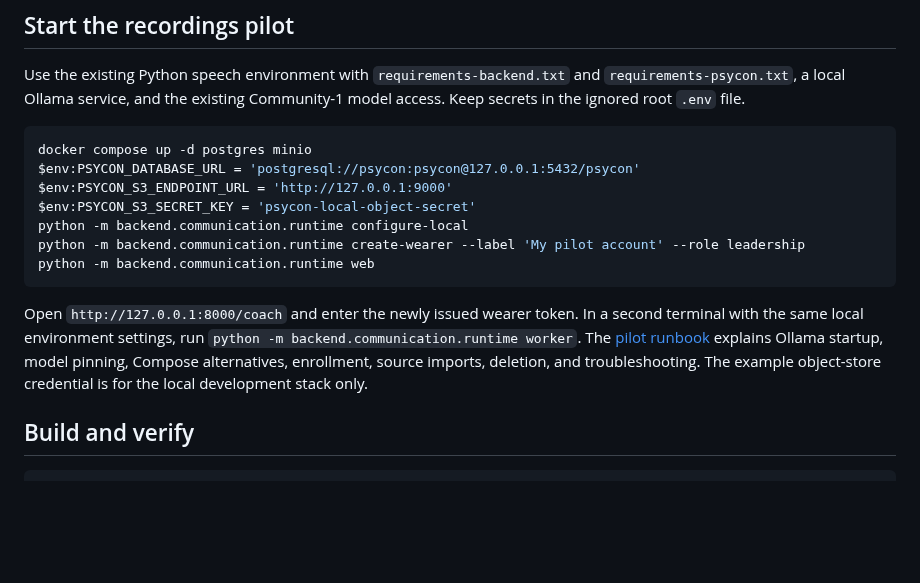
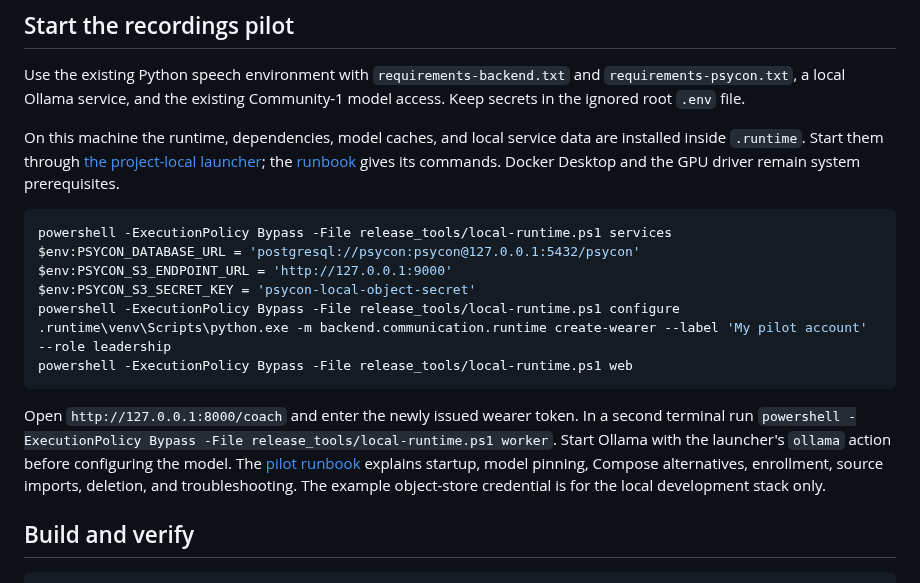
Before and after one commit to ArjunCodess/PSYCON, a Markdown page: README.md, the part around the change. Rendered like a GitHub page; blank space fills up the shorter version.

Commit message:
document local runtime setup

````diff
--- a/README.md
+++ b/README.md
@@ -72,17 +72,19 @@ LLM output must reference supplied evidence IDs. Automated semantic types remain
 
 Use the existing Python speech environment with `requirements-backend.txt` and `requirements-psycon.txt`, a local Ollama service, and the existing Community-1 model access. Keep secrets in the ignored root `.env` file.
 
+On this machine the runtime, dependencies, model caches, and local service data are installed inside `.runtime`. Start them through [the project-local launcher](release_tools/local-runtime.ps1); the [runbook](docs/COMMUNICATION_COACH.md) gives its commands. Docker Desktop and the GPU driver remain system prerequisites.
+
 ```powershell
-docker compose up -d postgres minio
+powershell -ExecutionPolicy Bypass -File release_tools/local-runtime.ps1 services
 $env:PSYCON_DATABASE_URL = 'postgresql://psycon:psycon@127.0.0.1:5432/psycon'
 $env:PSYCON_S3_ENDPOINT_URL = 'http://127.0.0.1:9000'
 $env:PSYCON_S3_SECRET_KEY = 'psycon-local-object-secret'
-python -m backend.communication.runtime configure-local
-python -m backend.communication.runtime create-wearer --label 'My pilot account' --role leadership
-python -m backend.communication.runtime web
+powershell -ExecutionPolicy Bypass -File release_tools/local-runtime.ps1 configure
+.runtime\venv\Scripts\python.exe -m backend.communication.runtime create-wearer --label 'My pilot account' --role leadership
+powershell -ExecutionPolicy Bypass -File release_tools/local-runtime.ps1 web
 ```
 
-Open `http://127.0.0.1:8000/coach` and enter the newly issued wearer token. In a second terminal with the same local environment settings, run `python -m backend.communication.runtime worker`. The [pilot runbook](docs/COMMUNICATION_COACH.md) explains Ollama startup, model pinning, Compose alternatives, enrollment, source imports, deletion, and troubleshooting. The example object-store credential is for the local development stack only.
+Open `http://127.0.0.1:8000/coach` and enter the newly issued wearer token. In a second terminal run `powershell -ExecutionPolicy Bypass -File release_tools/local-runtime.ps1 worker`. Start Ollama with the launcher's `ollama` action before configuring the model. The [pilot runbook](docs/COMMUNICATION_COACH.md) explains startup, model pinning, Compose alternatives, enrollment, source imports, deletion, and troubleshooting. The example object-store credential is for the local development stack only.
 
 ## Build and verify
 
````
Also changed, not shown: docs/COMMUNICATION_COACH.md (+24 -5 lines), docs/IMPLEMENTATION_STATUS.md (+8 -0 lines).
